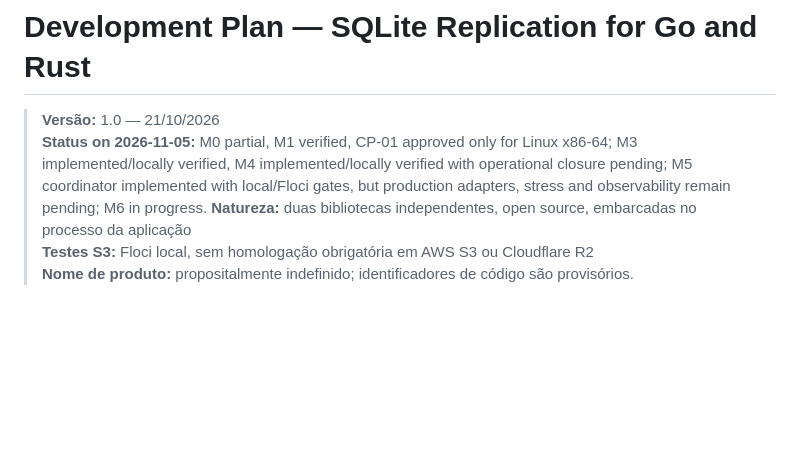
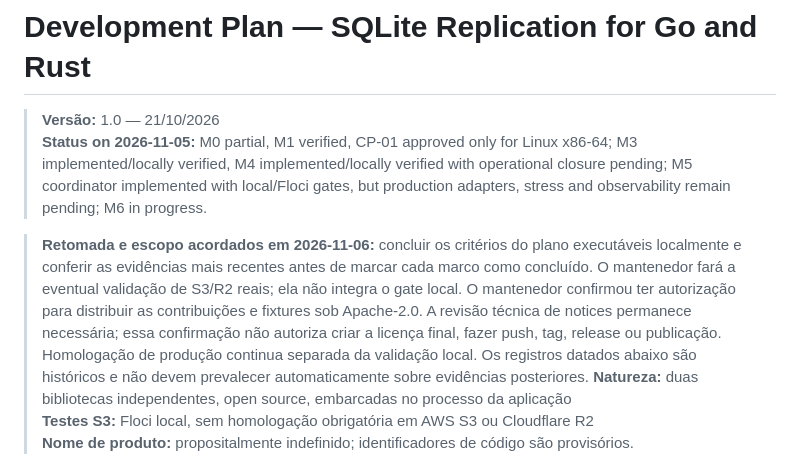
Before and after one commit to lucaswilliameufrasio/sqlite-replication, a Markdown page: docs/development-plan.md, the part around the change. Rendered like a GitHub page; blank space fills up the shorter version.

Commit message:
docs(plan): record local completion scope

```diff
--- a/docs/development-plan.md
+++ b/docs/development-plan.md
@@ -2,6 +2,16 @@
 
 > **Versão:** 1.0 — 21/10/2026
 > **Status on 2026-11-05:** M0 partial, M1 verified, CP-01 approved only for Linux x86-64; M3 implemented/locally verified, M4 implemented/locally verified with operational closure pending; M5 coordinator implemented with local/Floci gates, but production adapters, stress and observability remain pending; M6 in progress.
+
+> **Retomada e escopo acordados em 2026-11-06:** concluir os critérios do plano
+> executáveis localmente e conferir as evidências mais recentes antes de marcar
+> cada marco como concluído. O mantenedor fará a eventual validação de S3/R2
+> reais; ela não integra o gate local. O mantenedor confirmou ter autorização
+> para distribuir as contribuições e fixtures sob Apache-2.0. A revisão técnica
+> de notices permanece necessária; essa confirmação não autoriza criar a licença
+> final, fazer push, tag, release ou publicação. Homologação de produção continua
+> separada da validação local. Os registros datados abaixo são históricos e não
+> devem prevalecer automaticamente sobre evidências posteriores.
 > **Natureza:** duas bibliotecas independentes, open source, embarcadas no processo da aplicação
 > **Testes S3:** Floci local, sem homologação obrigatória em AWS S3 ou Cloudflare R2
 > **Nome de produto:** propositalmente indefinido; identificadores de código são provisórios.
```
Also changed, not shown: docs/admission-adapter-validation-evidence.md (+6 -0 lines).
